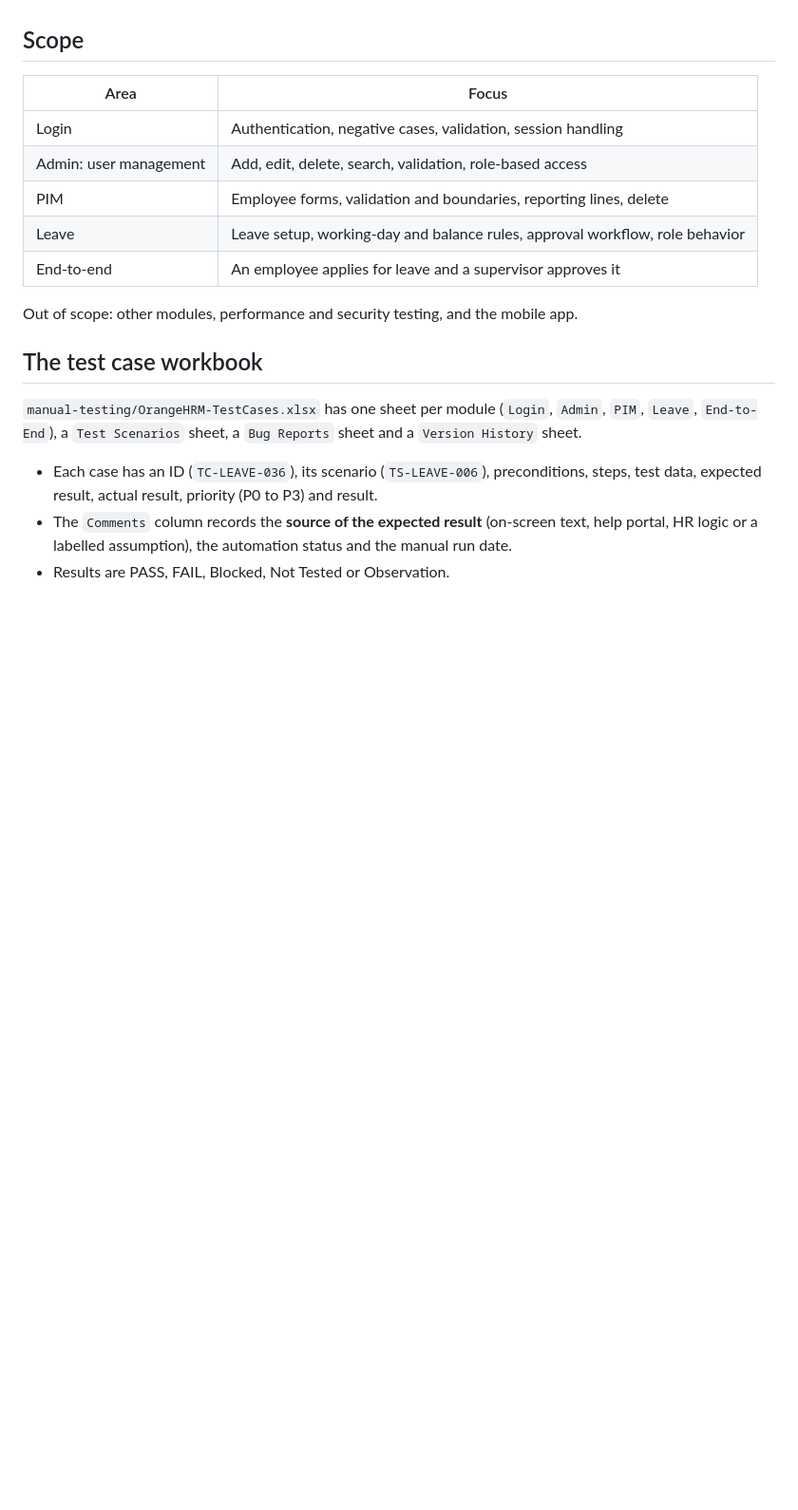
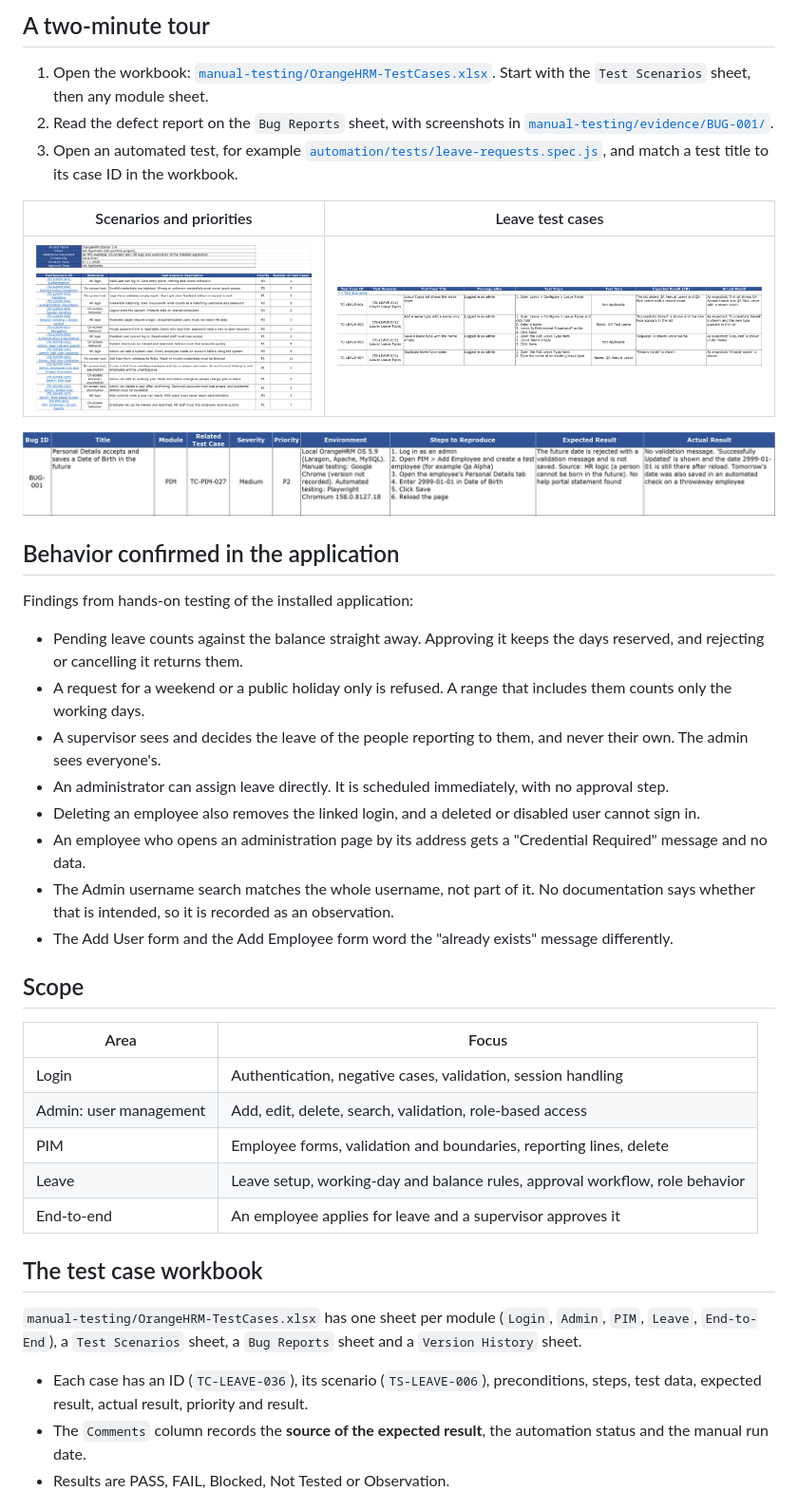
Before and after one commit to Sana-nas/orangehrm-qa, a Markdown page: README.md, the part around one of its changes. Shown at 95% size. GitHub-like rendering; pictures changed too: docs/images/workbook-bug-report.png (added), docs/images/workbook-leave-cases.png (added), docs/images/workbook-scenarios.png (added); blank space fills up the shorter version.

Commit message:
Polish the README with results, pictures and a short tour for reviewers

```diff
--- a/README.md
+++ b/README.md
@@ -20,3 +46,27 @@ Manual and automated testing of **OrangeHRM Starter 5.9**, covering Login, Admin
+## A two-minute tour
+
+1. Open the workbook: [`manual-testing/OrangeHRM-TestCases.xlsx`](manual-testing/OrangeHRM-TestCases.xlsx). Start with the `Test Scenarios` sheet, then any module sheet.
+2. Read the defect report on the `Bug Reports` sheet, with screenshots in [`manual-testing/evidence/BUG-001/`](manual-testing/evidence/BUG-001/).
+3. Open an automated test, for example [`automation/tests/leave-requests.spec.js`](automation/tests/leave-requests.spec.js), and match a test title to its case ID in the workbook.
+
+| Scenarios and priorities | Leave test cases |
+|---|---|
+| ![Test scenarios sheet](docs/images/workbook-scenarios.png) | ![Leave test cases](docs/images/workbook-leave-cases.png) |
+
+![Defect report for BUG-001](docs/images/workbook-bug-report.png)
+
+## Behavior confirmed in the application
+
+Findings from hands-on testing of the installed application:
+
+- Pending leave counts against the balance straight away. Approving it keeps the days reserved, and rejecting or cancelling it returns them.
+- A request for a weekend or a public holiday only is refused. A range that includes them counts only the working days.
+- A supervisor sees and decides the leave of the people reporting to them, and never their own. The admin sees everyone's.
+- An administrator can assign leave directly. It is scheduled immediately, with no approval step.
+- Deleting an employee also removes the linked login, and a deleted or disabled user cannot sign in.
+- An employee who opens an administration page by its address gets a "Credential Required" message and no data.
+- The Admin username search matches the whole username, not part of it. No documentation says whether that is intended, so it is recorded as an observation.
+- The Add User form and the Add Employee form word the "already exists" message differently.
 
 ## Scope
 
@@ -28,12 +78,10 @@ Manual and automated testing of **OrangeHRM Starter 5.9**, covering Login, Admin
 | Leave | Leave setup, working-day and balance rules, approval workflow, role behavior |
 | End-to-end | An employee applies for leave and a supervisor approves it |
 
-Out of scope: other modules, performance and security testing, and the mobile app.
-
 ## The test case workbook
 
 `manual-testing/OrangeHRM-TestCases.xlsx` has one sheet per module (`Login`, `Admin`, `PIM`, `Leave`, `End-to-End`), a `Test Scenarios` sheet, a `Bug Reports` sheet and a `Version History` sheet.
 
-- Each case has an ID (`TC-LEAVE-036`), its scenario (`TS-LEAVE-006`), preconditions, steps, test data, expected result, actual result, priority (P0 to P3) and result.
-- The `Comments` column records the **source of the expected result** (on-screen text, help portal, HR logic or a labelled assumption), the automation status and the manual run date.
+- Each case has an ID (`TC-LEAVE-036`), its scenario (`TS-LEAVE-006`), preconditions, steps, test data, expected result, actual result, priority and result.
+- The `Comments` column records the **source of the expected result**, the automation status and the manual run date.
 - Results are PASS, FAIL, Blocked, Not Tested or Observation.
```
Also changed, not shown: other parts of README.md (+71 -13 lines), docs/images/playwright-report-end-to-end.png (added), docs/images/playwright-report.png (added).
